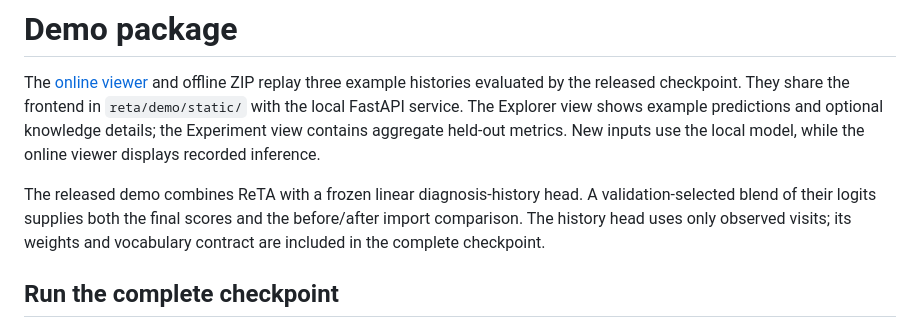
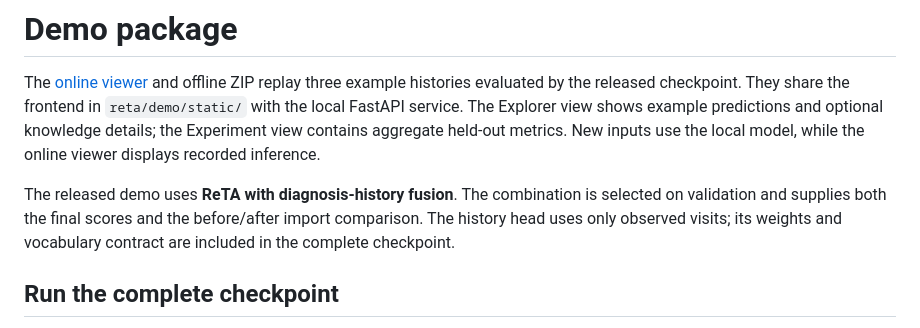
Before and after one commit to ChenC2002/ReTA, a Markdown page: docs/demo.md, the part around the change. Rendered like a GitHub page.

```diff
--- a/docs/demo.md
+++ b/docs/demo.md
@@ -7,9 +7,9 @@ shows example predictions and optional knowledge details; the Experiment view
 contains aggregate held-out metrics. New inputs use the local
 model, while the online viewer displays recorded inference.
 
-The released demo combines ReTA with a frozen linear diagnosis-history head.
-A validation-selected blend of their logits supplies both the final scores and
-the before/after import comparison. The history head uses only observed visits;
+The released demo uses **ReTA with diagnosis-history fusion**. The combination
+is selected on validation and supplies both the final scores and the before/after
+import comparison. The history head uses only observed visits;
 its weights and vocabulary contract are included in the complete checkpoint.
 
 ## Run the complete checkpoint
```
Also changed, not shown: README.md (+5 -30 lines), assets/reta_demo.png, 3 other files.
